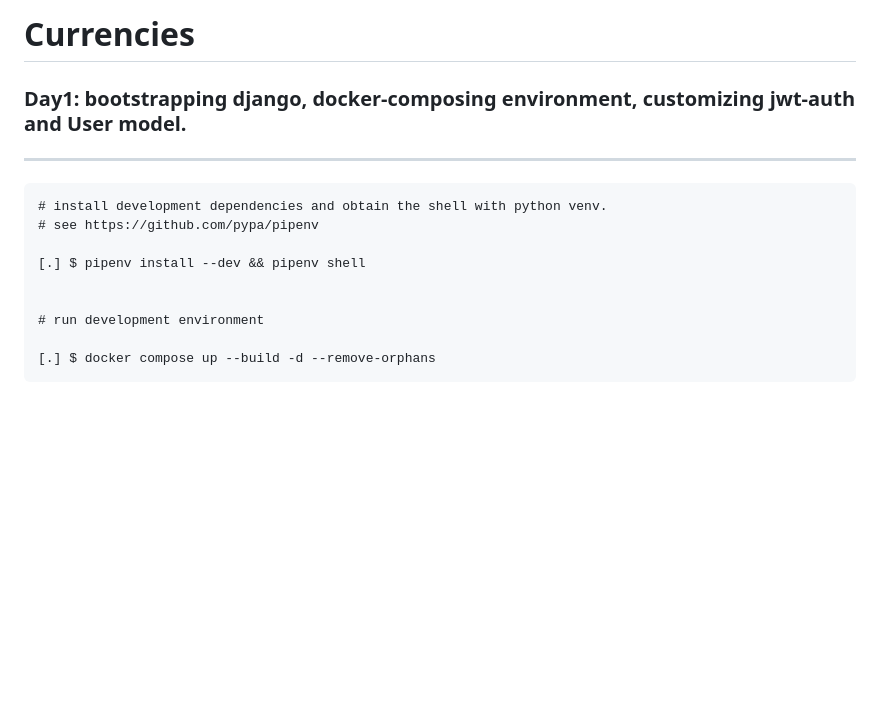
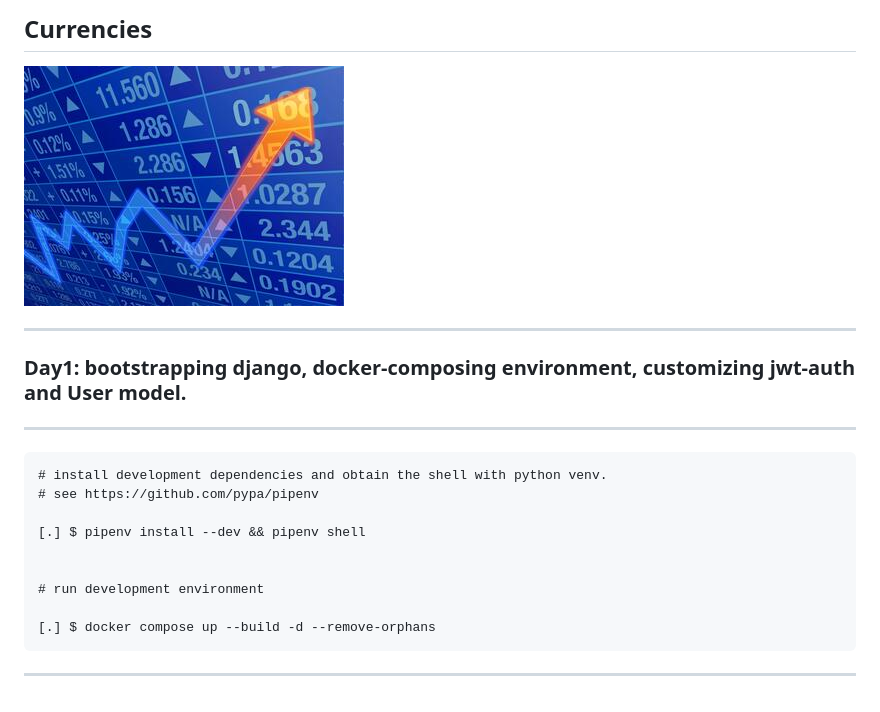
Before and after one commit to fuzz88/sibdev_currencies, a Markdown page: README.md, the part around the change. GitHub-like rendering; pictures changed too: docs/trend.jpg (added); blank space fills up the shorter version.

Commit message:
get funky

````diff
--- a/README.md
+++ b/README.md
@@ -1,6 +1,7 @@
-# Currencies
+## Currencies
+![trends](docs/trend.jpg)
 
-
+---
 ### Day1: bootstrapping django, docker-composing environment, customizing jwt-auth and User model.
 ---
 ```
@@ -14,3 +15,4 @@
 
 [.] $ docker compose up --build -d --remove-orphans
 ```
+---
````
